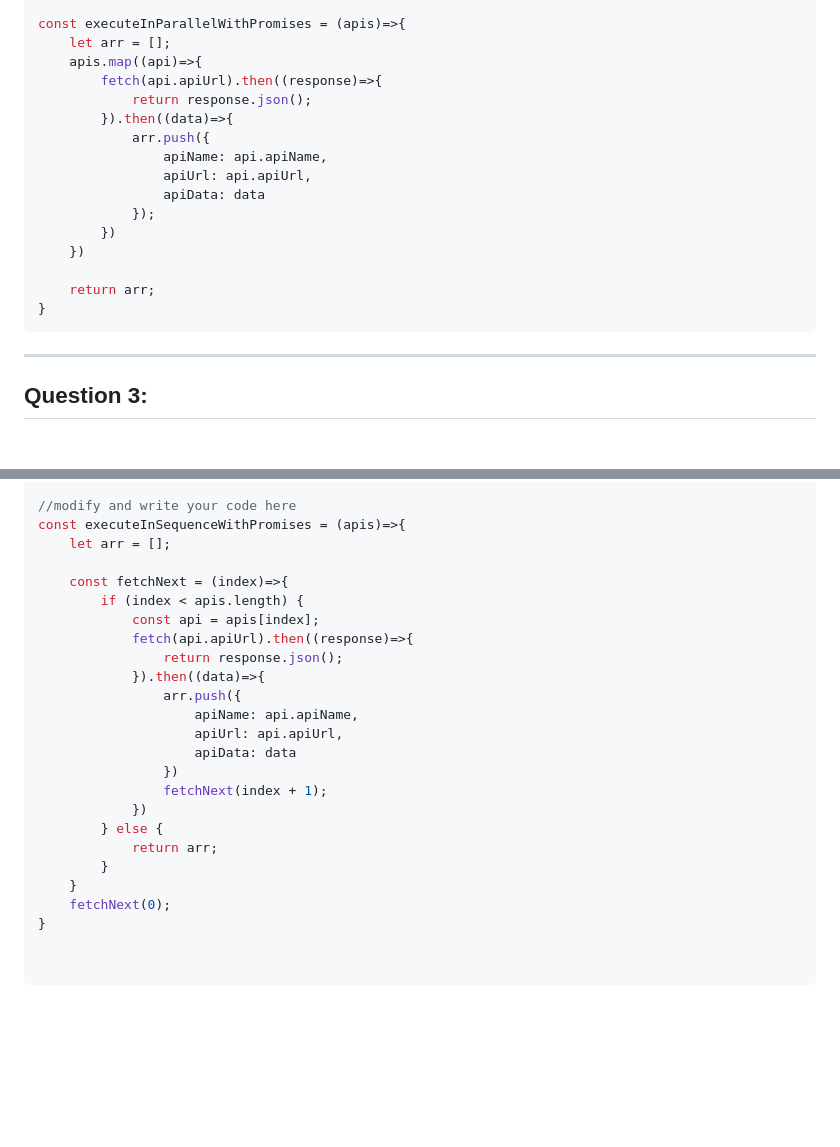
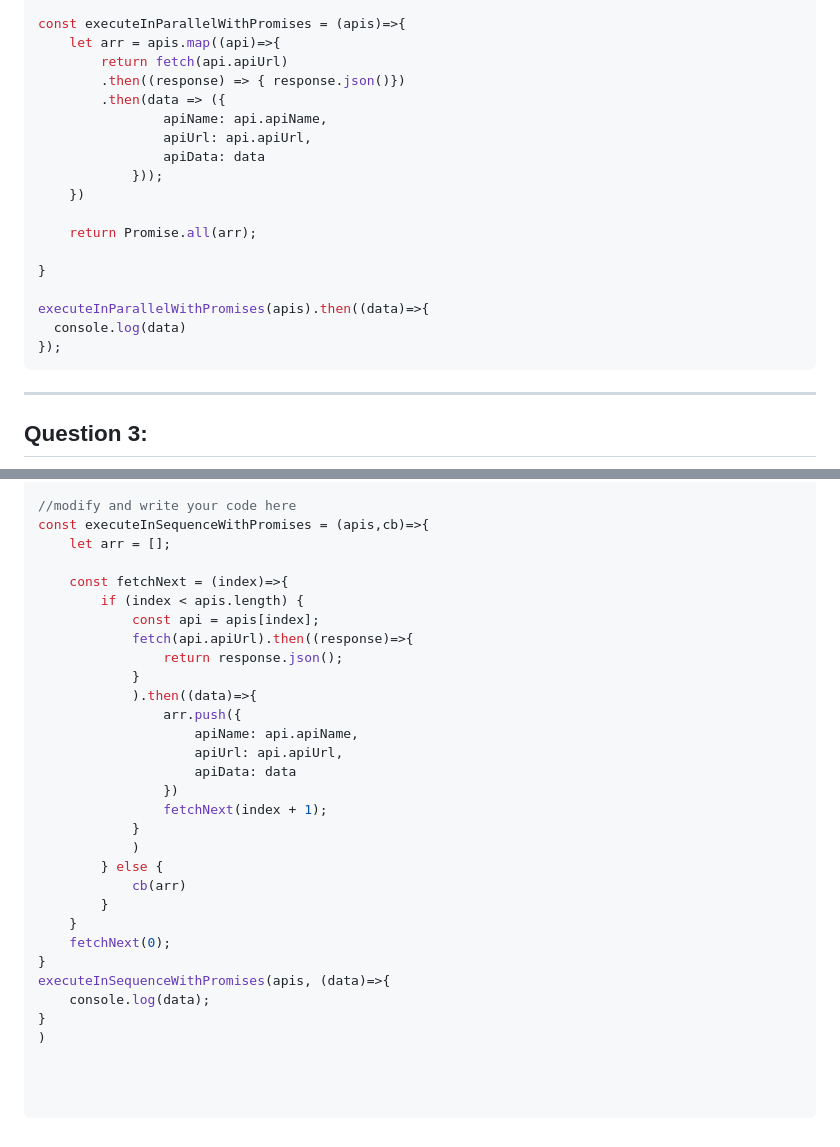
Before and after one commit to AymanAttili/Mastering-JavaScript-in-20-Days, a Markdown page: Delieverables/Day9.md, 2 parts joined by grey strips. Rendered like a GitHub page; blank space fills up the shorter version.

````diff
--- a/Delieverables/Day9.md
+++ b/Delieverables/Day9.md
@@ -86,21 +86,23 @@ const apis = [
 ]
 
 const executeInParallelWithPromises = (apis)=>{
-    let arr = [];
-    apis.map((api)=>{
-        fetch(api.apiUrl).then((response)=>{
-            return response.json();
-        }).then((data)=>{
-            arr.push({
+    let arr = apis.map((api)=>{
+        return fetch(api.apiUrl)
+        .then((response) => { response.json()})
+        .then(data => ({
                 apiName: api.apiName,
                 apiUrl: api.apiUrl,
                 apiData: data
-            });
-        })
+            }));
     })
 
-    return arr;
+    return Promise.all(arr);
+
 }
+
+executeInParallelWithPromises(apis).then((data)=>{
+  console.log(data)
+});
 ```
 
 -------------------------------------------------------------------
@@ -143,7 +145,7 @@ const apis = [
 ]
 
 //modify and write your code here
-const executeInSequenceWithPromises = (apis)=>{
+const executeInSequenceWithPromises = (apis,cb)=>{
     let arr = [];
 
     const fetchNext = (index)=>{
@@ -151,20 +153,27 @@ const executeInSequenceWithPromises = (apis)=>{
             const api = apis[index];
             fetch(api.apiUrl).then((response)=>{
                 return response.json();
-            }).then((data)=>{
+            }
+            ).then((data)=>{
                 arr.push({
                     apiName: api.apiName,
                     apiUrl: api.apiUrl,
                     apiData: data
                 })
                 fetchNext(index + 1);
-            })
+            }
+            )
         } else {
-            return arr;
+            cb(arr)
         }
     }
     fetchNext(0);
 }
+executeInSequenceWithPromises(apis, (data)=>{
+    console.log(data);
+}
+)
+
 
 
 ```
````
